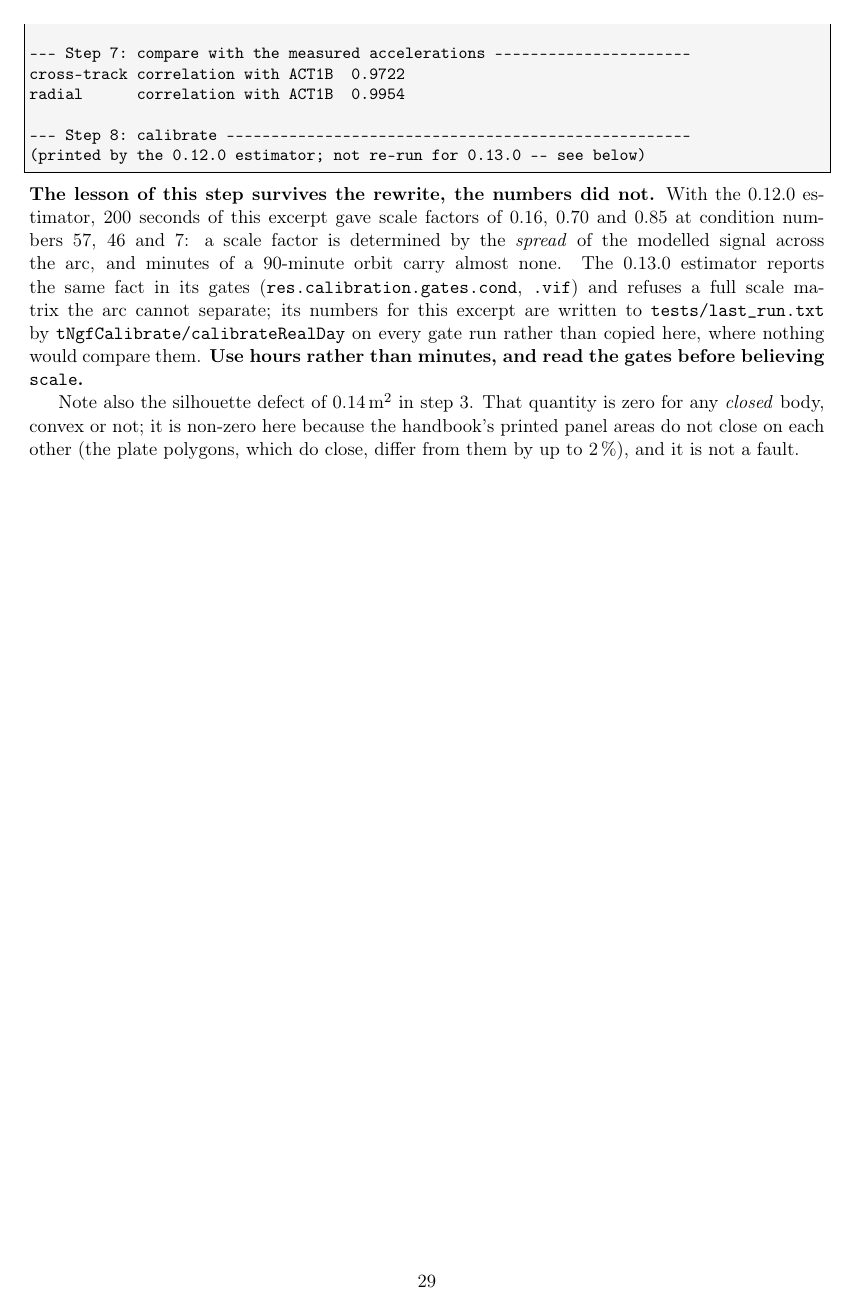
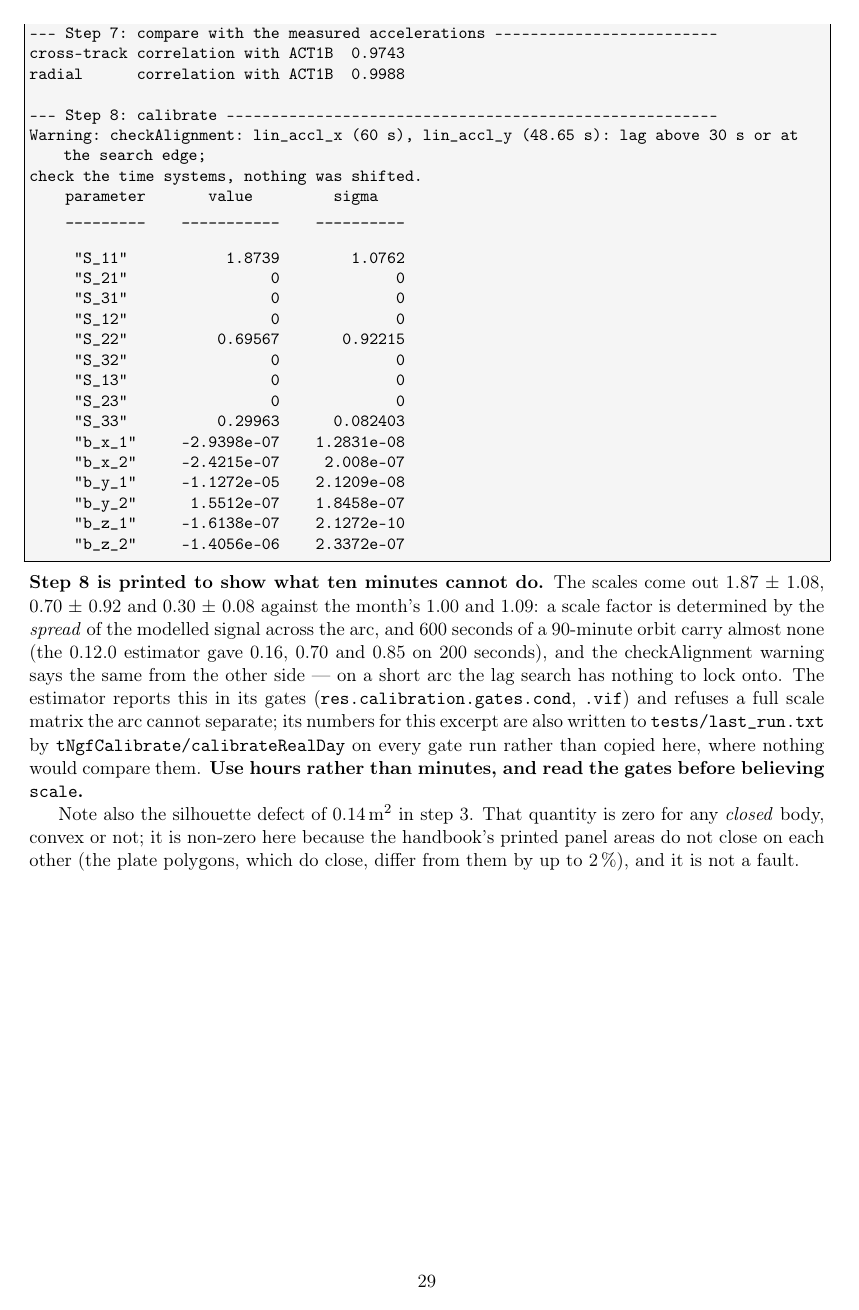
Before and after one commit to astrobayer/NonGravForces, a LaTeX thesis (doc/src/NonGravForces_UserGuide.tex): page 31 of 126. Compiled offline with pdfLaTeX.

Commit message:
User guide: transcript regenerated from tools/userGuideTranscript.m (run 41189157722)
Co-Authored-By: Claude Opus 5.5 <noreply@anthropic.com>
Claude-Session: https://claude.ai/code/session_01GhkM8PB9CvuDvM8QWdmYrF

```diff
--- a/doc/src/NonGravForces_UserGuide.tex
+++ b/doc/src/NonGravForces_UserGuide.tex
@@ -583,19 +582,39 @@ density 4.5107e-14 kg/m^3, |v_rel| 7594.2 m/s
 
+--- Step 7: compare with the measured accelerations -------------------------
+cross-track correlation with ACT1B  0.9743
+radial      correlation with ACT1B  0.9988
 
---- Step 7: compare with the measured accelerations ----------------------
-cross-track correlation with ACT1B  0.9722
-radial      correlation with ACT1B  0.9954
+--- Step 8: calibrate -------------------------------------------------------
+Warning: checkAlignment: lin_accl_x (60 s), lin_accl_y (48.65 s): lag above 30 s or at the search edge;
+check the time systems, nothing was shifted.
+    parameter       value         sigma
+    _________    ___________    __________
 
---- Step 8: calibrate ----------------------------------------------------
-(printed by the 0.12.0 estimator; not re-run for 0.13.0 -- see below)
+     "S_11"           1.8739        1.0762
+     "S_21"                0             0
+     "S_31"                0             0
+     "S_12"                0             0
+     "S_22"          0.69567       0.92215
+     "S_32"                0             0
+     "S_13"                0             0
+     "S_23"                0             0
+     "S_33"          0.29963      0.082403
+     "b_x_1"     -2.9398e-07    1.2831e-08
+     "b_x_2"     -2.4215e-07     2.008e-07
+     "b_y_1"     -1.1272e-05    2.1209e-08
+     "b_y_2"      1.5512e-07    1.8458e-07
+     "b_z_1"     -1.6138e-07    2.1272e-10
+     "b_z_2"     -1.4056e-06    2.3372e-07
 \end{lstlisting}
 
-\noindent \textbf{The lesson of this step survives the rewrite, the numbers did not.} With the
-0.12.0 estimator, 200 seconds of this excerpt gave scale factors of 0.16, 0.70 and 0.85 at
-condition numbers 57, 46 and 7: a scale factor is determined by the \emph{spread} of the modelled
-signal across the arc, and minutes of a 90-minute orbit carry almost none. The 0.13.0 estimator
-reports the same fact in its gates (\texttt{res.calibration.gates.cond}, \texttt{.vif}) and refuses
-a full scale matrix the arc cannot separate; its numbers for this excerpt are written to
+\noindent \textbf{Step 8 is printed to show what ten minutes cannot do.} The scales come out
+1.87~$\pm$~1.08, 0.70~$\pm$~0.92 and 0.30~$\pm$~0.08 against the month's 1.00 and 1.09: a scale factor
+is determined by the \emph{spread} of the modelled signal across the arc, and 600 seconds of a
+90-minute orbit carry almost none (the 0.12.0 estimator gave 0.16, 0.70 and 0.85 on 200 seconds), and
+the checkAlignment warning says the same from the other side --- on a short arc the lag search has
+nothing to lock onto. The estimator reports this in its gates (\texttt{res.calibration.gates.cond},
+\texttt{.vif}) and refuses a full scale matrix the arc cannot separate; its numbers for this excerpt
+are also written to
 \texttt{tests/last\_run.txt} by \texttt{tNgfCalibrate/calibrateRealDay} on every gate run rather
 than copied here, where nothing would compare them. \textbf{Use hours rather than minutes, and read
 the gates before believing \texttt{scale}.}
```
Also changed, not shown: CLAUDE.md (+1 -0 lines), doc/src/NonGravForces_UserGuide.tex (45 more changed lines).
